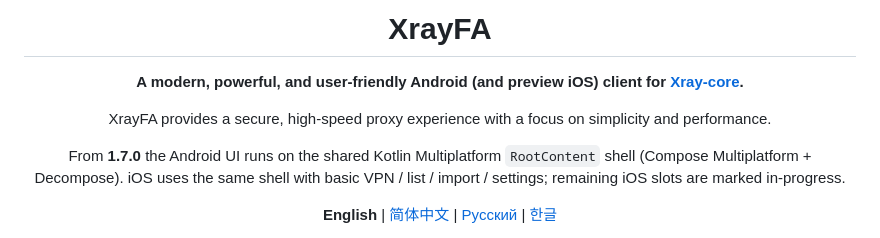
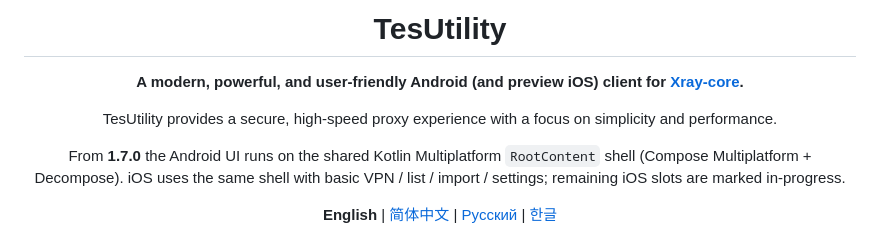
Before and after one commit to TesUtility/TesUtility, a Markdown page: README.md, the part around one of its changes. GitHub-like rendering.

Commit message:
Rename project from XrayFA to TesUtility
Updated project name and description from XrayFA to TesUtility.

```diff
--- a/README.md
+++ b/README.md
@@ -4,9 +4,9 @@
 
-# XrayFA
+# TesUtility
 
 **A modern, powerful, and user-friendly Android (and preview iOS) client for [Xray-core](https://github.com/XTLS/Xray-core).**
 
-XrayFA provides a secure, high-speed proxy experience with a focus on simplicity and performance.
+TesUtility provides a secure, high-speed proxy experience with a focus on simplicity and performance.
 
 From **1.7.0** the Android UI runs on the shared Kotlin Multiplatform `RootContent` shell (Compose Multiplatform + Decompose). iOS uses the same shell with basic VPN / list / import / settings; remaining iOS slots are marked in-progress.
 
```
Also changed, not shown: other parts of README.md (+1 -1 lines).
